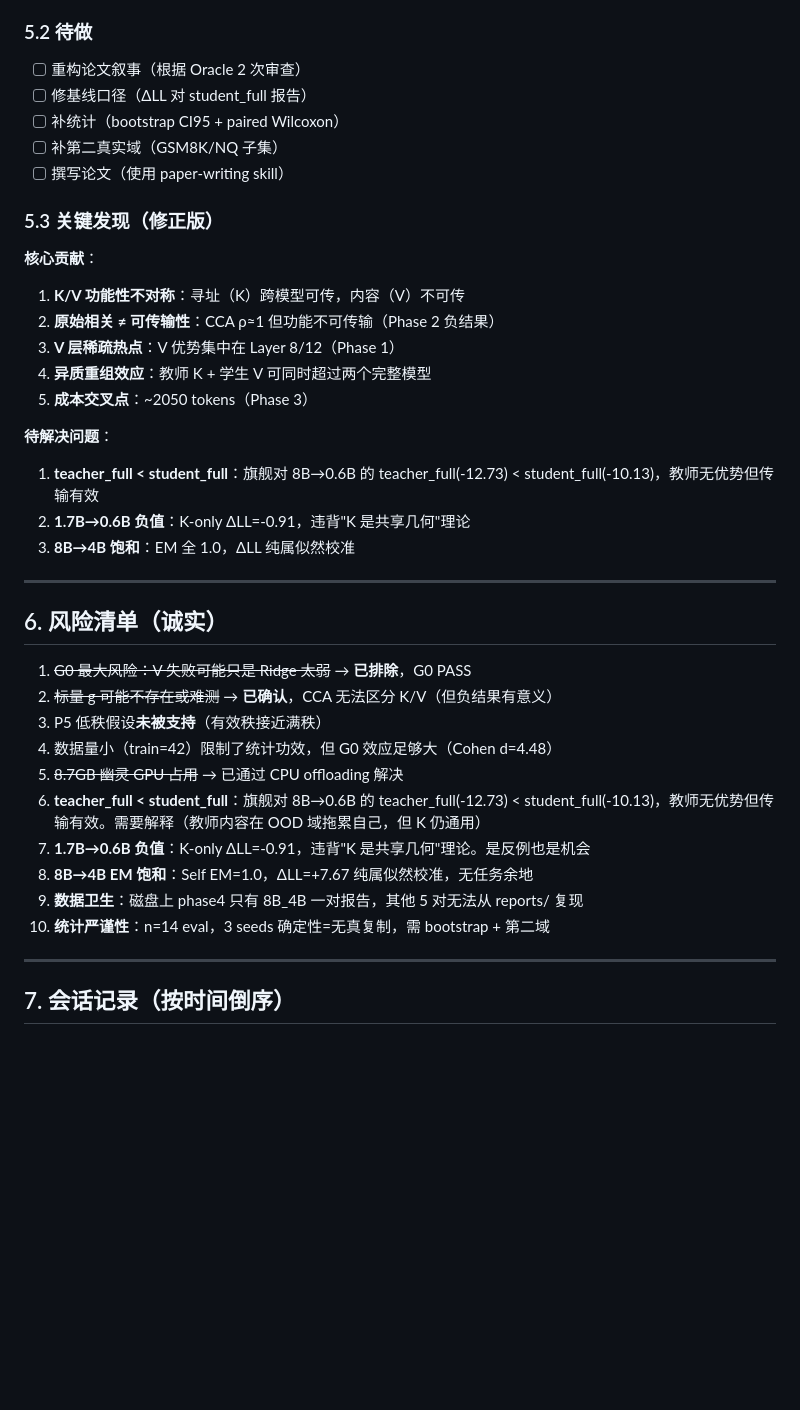
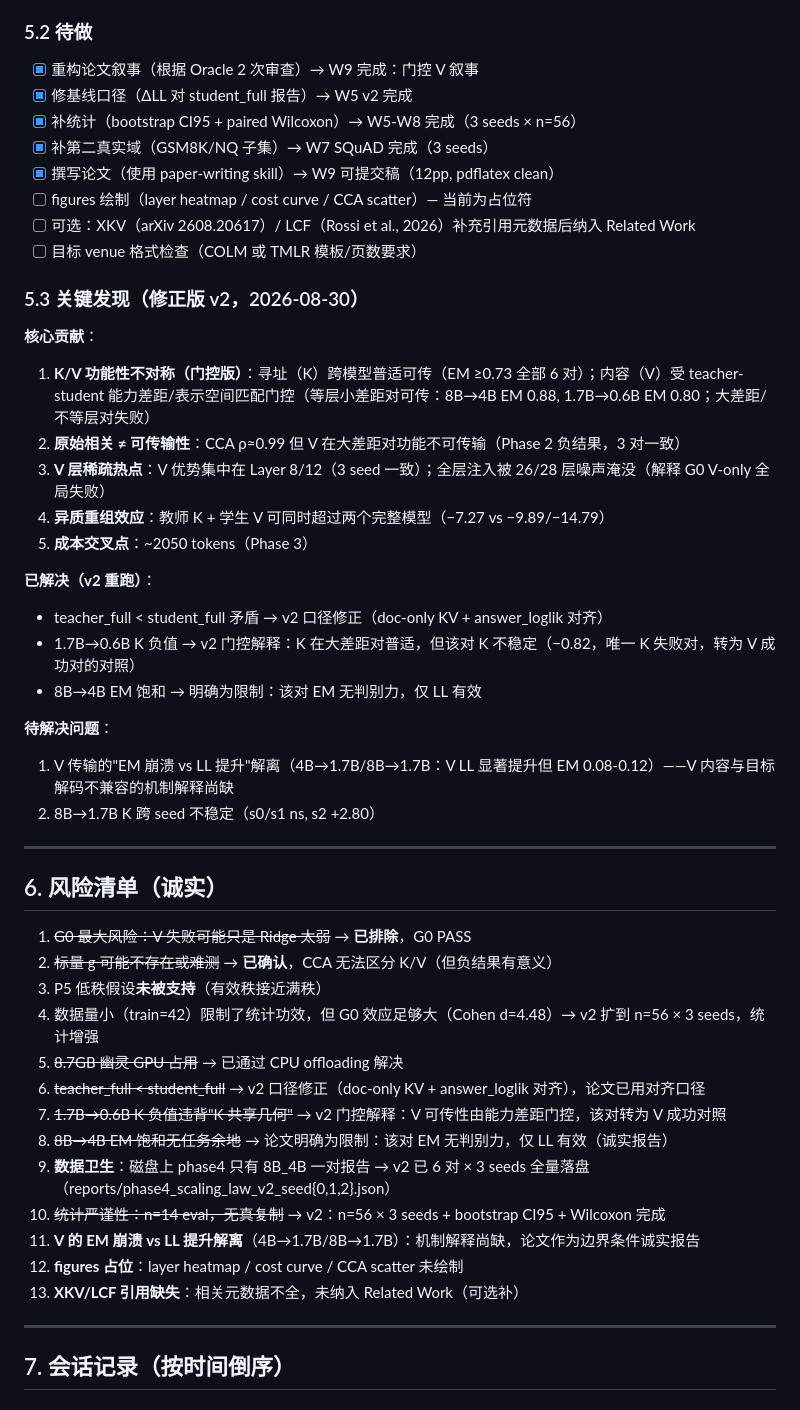
Before and after one commit to xuemzhan/asymmetric-kv-transfer, a Markdown page: ITERATION_LOG.md, the part around one of its changes. Drawn GitHub-style; blank space fills up the shorter version.

```diff
--- a/ITERATION_LOG.md
+++ b/ITERATION_LOG.md
@@ -284,25 +284,32 @@
 - [x] Phase 4：规模定律（6 模型对验证）✅
 
 ### 5.2 待做
-- [ ] 重构论文叙事（根据 Oracle 2 次审查）
-- [ ] 修基线口径（ΔLL 对 student_full 报告）
-- [ ] 补统计（bootstrap CI95 + paired Wilcoxon）
-- [ ] 补第二真实域（GSM8K/NQ 子集）
-- [ ] 撰写论文（使用 paper-writing skill）
+- [x] 重构论文叙事（根据 Oracle 2 次审查）→ W9 完成：门控 V 叙事
+- [x] 修基线口径（ΔLL 对 student_full 报告）→ W5 v2 完成
+- [x] 补统计（bootstrap CI95 + paired Wilcoxon）→ W5-W8 完成（3 seeds × n=56）
+- [x] 补第二真实域（GSM8K/NQ 子集）→ W7 SQuAD 完成（3 seeds）
+- [x] 撰写论文（使用 paper-writing skill）→ W9 可提交稿（12pp, pdflatex clean）
+- [ ] figures 绘制（layer heatmap / cost curve / CCA scatter）— 当前为占位符
+- [ ] 可选：XKV（arXiv 2608.20617）/ LCF（Rossi et al., 2026）补充引用元数据后纳入 Related Work
+- [ ] 目标 venue 格式检查（COLM 或 TMLR 模板/页数要求）
 
-### 5.3 关键发现（修正版）
+### 5.3 关键发现（修正版 v2，2026-08-30）
 
 **核心贡献**：
-1. **K/V 功能性不对称**：寻址（K）跨模型可传，内容（V）不可传
-2. **原始相关 ≠ 可传输性**：CCA ρ≈1 但功能不可传输（Phase 2 负结果）
-3. **V 层稀疏热点**：V 优势集中在 Layer 8/12（Phase 1）
-4. **异质重组效应**：教师 K + 学生 V 可同时超过两个完整模型
+1. **K/V 功能性不对称（门控版）**：寻址（K）跨模型普适可传（EM ≥0.73 全部 6 对）；内容（V）受 teacher-student 能力差距/表示空间匹配门控（等层小差距对可传：8B→4B EM 0.88, 1.7B→0.6B EM 0.80；大差距/不等层对失败）
+2. **原始相关 ≠ 可传输性**：CCA ρ≈0.99 但 V 在大差距对功能不可传输（Phase 2 负结果，3 对一致）
+3. **V 层稀疏热点**：V 优势集中在 Layer 8/12（3 seed 一致）；全层注入被 26/28 层噪声淹没（解释 G0 V-only 全局失败）
+4. **异质重组效应**：教师 K + 学生 V 可同时超过两个完整模型（−7.27 vs −9.89/−14.79）
 5. **成本交叉点**：~2050 tokens（Phase 3）
 
+**已解决（v2 重跑）**：
+- teacher_full < student_full 矛盾 → v2 口径修正（doc-only KV + answer_loglik 对齐）
+- 1.7B→0.6B K 负值 → v2 门控解释：K 在大差距对普适，但该对 K 不稳定（−0.82，唯一 K 失败对，转为 V 成功对的对照）
+- 8B→4B EM 饱和 → 明确为限制：该对 EM 无判别力，仅 LL 有效
+
 **待解决问题**：
-1. **teacher_full < student_full**：旗舰对 8B→0.6B 的 teacher_full(-12.73) < student_full(-10.13)，教师无优势但传输有效
-2. **1.7B→0.6B 负值**：K-only ΔLL=-0.91，违背"K 是共享几何"理论
-3. **8B→4B 饱和**：EM 全 1.0，ΔLL 纯属似然校准
+1. V 传输的"EM 崩溃 vs LL 提升"解离（4B→1.7B/8B→1.7B：V LL 显著提升但 EM 0.08-0.12）——V 内容与目标解码不兼容的机制解释尚缺
+2. 8B→1.7B K 跨 seed 不稳定（s0/s1 ns, s2 +2.80）
 
 ---
 
@@ -311,13 +318,16 @@
 1. ~~G0 最大风险：V 失败可能只是 Ridge 太弱~~ → **已排除**，G0 PASS
 2. ~~标量 g 可能不存在或难测~~ → **已确认**，CCA 无法区分 K/V（但负结果有意义）
 3. P5 低秩假设**未被支持**（有效秩接近满秩）
-4. 数据量小（train=42）限制了统计功效，但 G0 效应足够大（Cohen d=4.48）
+4. 数据量小（train=42）限制了统计功效，但 G0 效应足够大（Cohen d=4.48）→ v2 扩到 n=56 × 3 seeds，统计增强
 5. ~~8.7GB 幽灵 GPU 占用~~ → 已通过 CPU offloading 解决
-6. **teacher_full < student_full**：旗舰对 8B→0.6B 的 teacher_full(-12.73) < student_full(-10.13)，教师无优势但传输有效。需要解释（教师内容在 OOD 域拖累自己，但 K 仍通用）
-7. **1.7B→0.6B 负值**：K-only ΔLL=-0.91，违背"K 是共享几何"理论。是反例也是机会
-8. **8B→4B EM 饱和**：Self EM=1.0，ΔLL=+7.67 纯属似然校准，无任务余地
-9. **数据卫生**：磁盘上 phase4 只有 8B_4B 一对报告，其他 5 对无法从 reports/ 复现
-10. **统计严谨性**：n=14 eval，3 seeds 确定性=无真复制，需 bootstrap + 第二域
+6. ~~teacher_full < student_full~~ → v2 口径修正（doc-only KV + answer_loglik 对齐），论文已用对齐口径
+7. ~~1.7B→0.6B K 负值违背"K 共享几何"~~ → v2 门控解释：V 可传性由能力差距门控，该对转为 V 成功对照
+8. ~~8B→4B EM 饱和无任务余地~~ → 论文明确为限制：该对 EM 无判别力，仅 LL 有效（诚实报告）
+9. **数据卫生**：磁盘上 phase4 只有 8B_4B 一对报告 → v2 已 6 对 × 3 seeds 全量落盘（reports/phase4_scaling_law_v2_seed{0,1,2}.json）
+10. ~~统计严谨性：n=14 eval，无真复制~~ → v2：n=56 × 3 seeds + bootstrap CI95 + Wilcoxon 完成
+11. **V 的 EM 崩溃 vs LL 提升解离**（4B→1.7B/8B→1.7B）：机制解释尚缺，论文作为边界条件诚实报告
+12. **figures 占位**：layer heatmap / cost curve / CCA scatter 未绘制
+13. **XKV/LCF 引用缺失**：相关元数据不全，未纳入 Related Work（可选补）
 
 ---
 
```
Also changed, not shown: other parts of ITERATION_LOG.md (+19 -0 lines).
